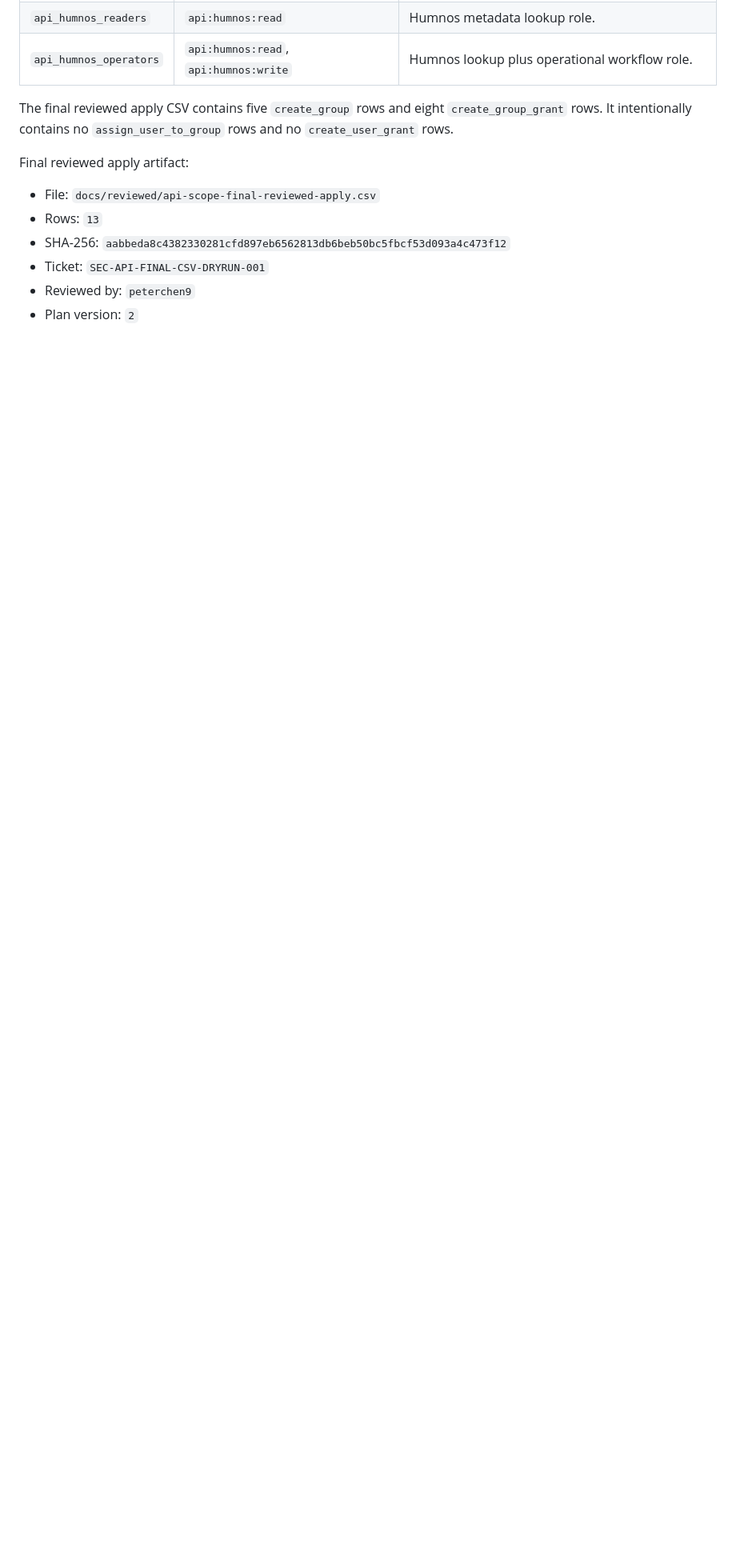
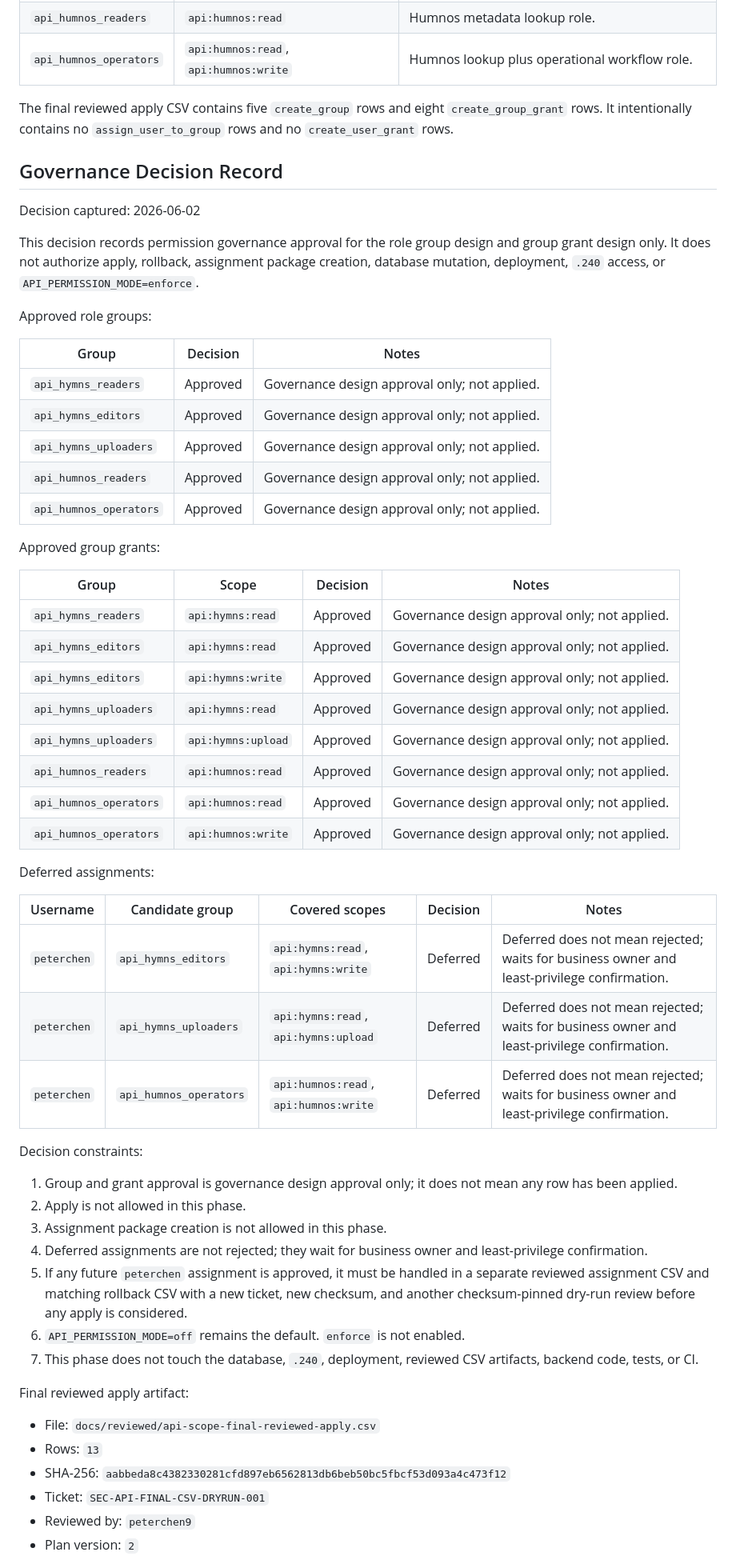
Before and after one commit to peterchen9/nghcc-admin-platform, a Markdown page: docs/api-scope-operational-review.md, the part around one of its changes. Shown at 80% size. GitHub-like rendering; blank space fills up the shorter version.

Commit message:
docs: record API scope governance decisions

```diff
--- a/docs/api-scope-operational-review.md
+++ b/docs/api-scope-operational-review.md
@@ -54,6 +54,53 @@ The reviewed design prefers role groups over direct user grants.
 
 The final reviewed apply CSV contains five `create_group` rows and eight `create_group_grant` rows. It intentionally contains no `assign_user_to_group` rows and no `create_user_grant` rows.
 
+## Governance Decision Record
+
+Decision captured: 2026-06-02
+
+This decision records permission governance approval for the role group design and group grant design only. It does not authorize apply, rollback, assignment package creation, database mutation, deployment, `.240` access, or `API_PERMISSION_MODE=enforce`.
+
+Approved role groups:
+
+| Group | Decision | Notes |
+| --- | --- | --- |
+| `api_hymns_readers` | Approved | Governance design approval only; not applied. |
+| `api_hymns_editors` | Approved | Governance design approval only; not applied. |
+| `api_hymns_uploaders` | Approved | Governance design approval only; not applied. |
+| `api_humnos_readers` | Approved | Governance design approval only; not applied. |
+| `api_humnos_operators` | Approved | Governance design approval only; not applied. |
+
+Approved group grants:
+
+| Group | Scope | Decision | Notes |
+| --- | --- | --- | --- |
+| `api_hymns_readers` | `api:hymns:read` | Approved | Governance design approval only; not applied. |
+| `api_hymns_editors` | `api:hymns:read` | Approved | Governance design approval only; not applied. |
+| `api_hymns_editors` | `api:hymns:write` | Approved | Governance design approval only; not applied. |
+| `api_hymns_uploaders` | `api:hymns:read` | Approved | Governance design approval only; not applied. |
+| `api_hymns_uploaders` | `api:hymns:upload` | Approved | Governance design approval only; not applied. |
+| `api_humnos_readers` | `api:humnos:read` | Approved | Governance design approval only; not applied. |
+| `api_humnos_operators` | `api:humnos:read` | Approved | Governance design approval only; not applied. |
+| `api_humnos_operators` | `api:humnos:write` | Approved | Governance design approval only; not applied. |
+
+Deferred assignments:
+
+| Username | Candidate group | Covered scopes | Decision | Notes |
+| --- | --- | --- | --- | --- |
+| `peterchen` | `api_hymns_editors` | `api:hymns:read`, `api:hymns:write` | Deferred | Deferred does not mean rejected; waits for business owner and least-privilege confirmation. |
+| `peterchen` | `api_hymns_uploaders` | `api:hymns:read`, `api:hymns:upload` | Deferred | Deferred does not mean rejected; waits for business owner and least-privilege confirmation. |
+| `peterchen` | `api_humnos_operators` | `api:humnos:read`, `api:humnos:write` | Deferred | Deferred does not mean rejected; waits for business owner and least-privilege confirmation. |
+
+Decision constraints:
+
+1. Group and grant approval is governance design approval only; it does not mean any row has been applied.
+2. Apply is not allowed in this phase.
+3. Assignment package creation is not allowed in this phase.
+4. Deferred assignments are not rejected; they wait for business owner and least-privilege confirmation.
+5. If any future `peterchen` assignment is approved, it must be handled in a separate reviewed assignment CSV and matching rollback CSV with a new ticket, new checksum, and another checksum-pinned dry-run review before any apply is considered.
+6. `API_PERMISSION_MODE=off` remains the default. `enforce` is not enabled.
+7. This phase does not touch the database, `.240`, deployment, reviewed CSV artifacts, backend code, tests, or CI.
+
 Final reviewed apply artifact:
 
 - File: `docs/reviewed/api-scope-final-reviewed-apply.csv`
```
Also changed, not shown: other parts of docs/api-scope-operational-review.md (+12 -12 lines), docs/refactor-roadmap.md (+32 -3 lines).
